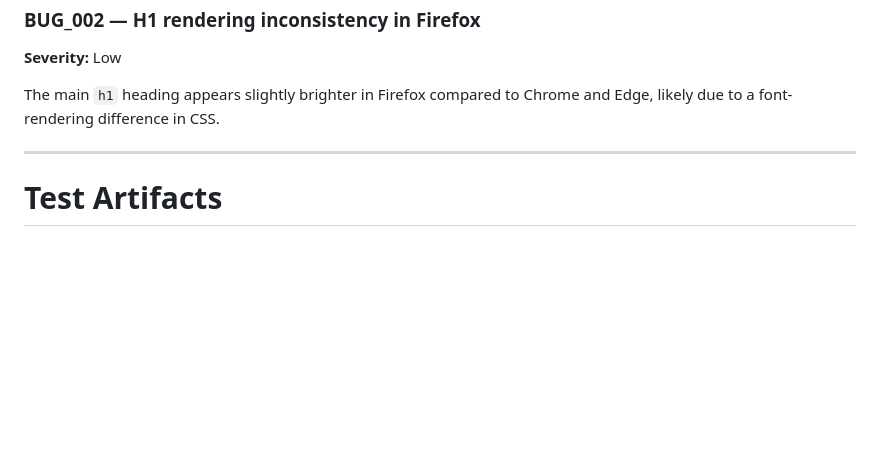
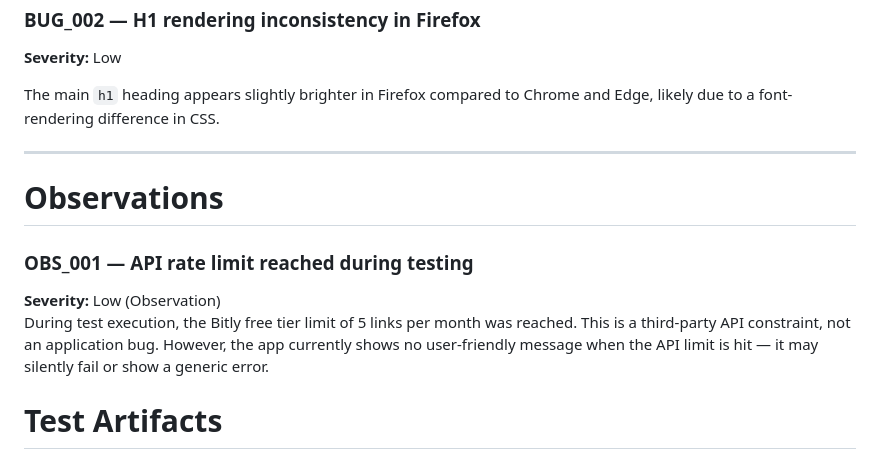
Before and after one commit to Mohit26-BM/URL_Shortner_Django, a Markdown page: README.md, the part around one of its changes. Drawn GitHub-style; blank space fills up the shorter version.

Commit message:
Update README with API rate limit observation
Added observations section regarding API rate limits during testing.

```diff
--- a/README.md
+++ b/README.md
@@ -157,6 +157,15 @@ The main `h1` heading appears slightly brighter in Firefox compared to Chrome an
 
 ---
 
+# Observations
+
+### OBS_001 — API rate limit reached during testing
+**Severity:** Low (Observation)
+During test execution, the Bitly free tier limit of 5 links per month
+was reached. This is a third-party API constraint, not an application
+bug. However, the app currently shows no user-friendly message when
+the API limit is hit — it may silently fail or show a generic error.
+
 # Test Artifacts
 
 Full test case documentation:
```
Also changed, not shown: other parts of README.md (+1 -1 lines).
